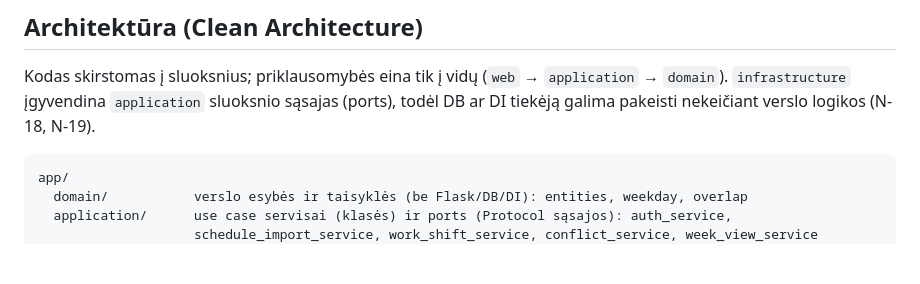
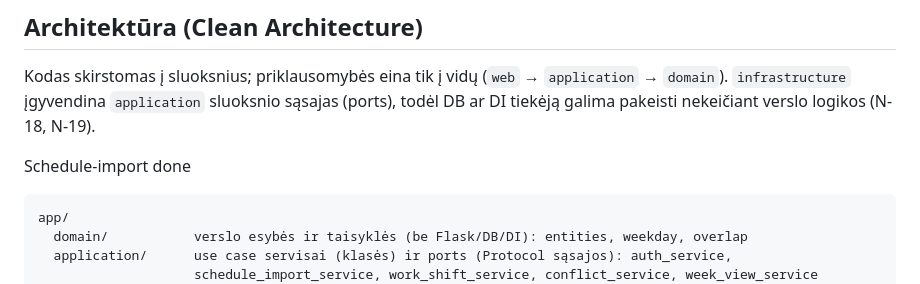
Before and after one commit to ProFil27/Tvarkarastis, a Markdown page: README.md, the part around the change. Drawn GitHub-style; blank space fills up the shorter version.

````diff
--- a/README.md
+++ b/README.md
@@ -8,6 +8,8 @@ Pilna specifikacija: žr. komandos Word dokumentą (ISPK ... 1sprintas).
 Kodas skirstomas į sluoksnius; priklausomybės eina tik į vidų (`web` → `application` → `domain`).
 `infrastructure` įgyvendina `application` sluoksnio sąsajas (ports), todėl DB ar DI tiekėją galima
 pakeisti nekeičiant verslo logikos (N-18, N-19).
+
+Schedule-import done
 
 ```
 app/
````
